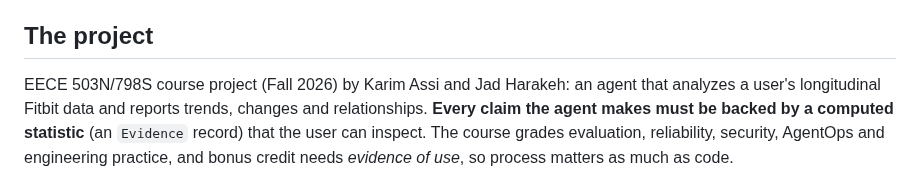
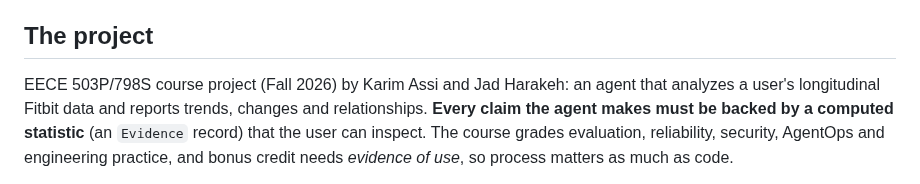
Before and after one commit to assi09/503P_Project, a Markdown page: AGENTS.md, the part around the change. Drawn GitHub-style.

```diff
--- a/AGENTS.md
+++ b/AGENTS.md
@@ -5,7 +5,7 @@ same way. Read all of it before changing anything.
 
 ## The project
 
-EECE 503N/798S course project (Fall 2026) by Karim Assi and Jad Harakeh: an agent that analyzes a
+EECE 503P/798S course project (Fall 2026) by Karim Assi and Jad Harakeh: an agent that analyzes a
 user's longitudinal Fitbit data and reports trends, changes and relationships. **Every claim the
 agent makes must be backed by a computed statistic** (an `Evidence` record) that the user can
 inspect. The course grades evaluation, reliability, security, AgentOps and engineering practice,
```
Also changed, not shown: README.md (+1 -1 lines), docs/status.md (+1 -1 lines).
